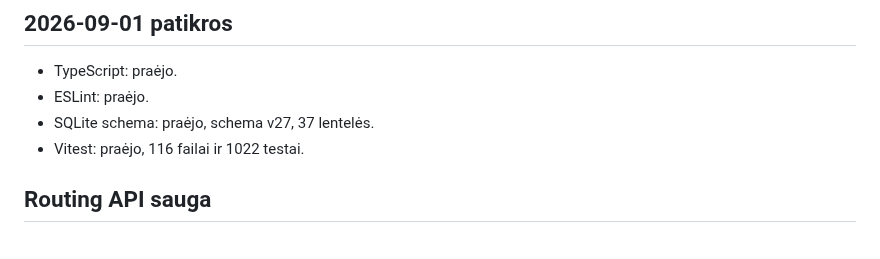
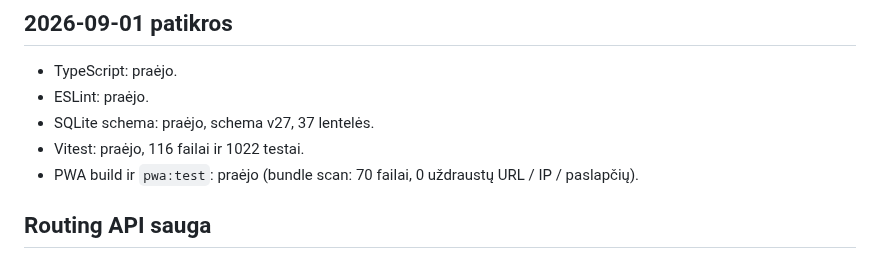
Before and after one commit to ktautkus-svg/TSP, a Markdown page: docs/CURRENT_STATUS.md, the part around the change. GitHub-like rendering.

Commit message:
docs: record local PWA build and bundle-scan results
Co-authored-by: ktautkus-svg <ktautkus-svg@users.noreply.github.com>

```diff
--- a/docs/CURRENT_STATUS.md
+++ b/docs/CURRENT_STATUS.md
@@ -67,6 +67,7 @@ SQLite schema v27, 37 lentelės (`npm run validate:schema`).
 - ESLint: praėjo.
 - SQLite schema: praėjo, schema v27, 37 lentelės.
 - Vitest: praėjo, 116 failai ir 1022 testai.
+- PWA build ir `pwa:test`: praėjo (bundle scan: 70 failai, 0 uždraustų URL / IP / paslapčių).
 
 ## Routing API sauga
 
```
